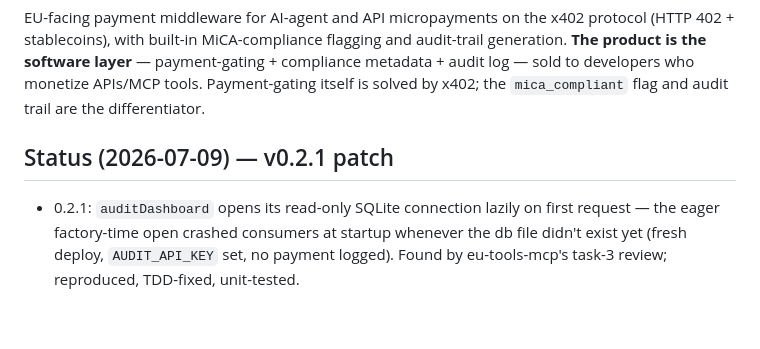
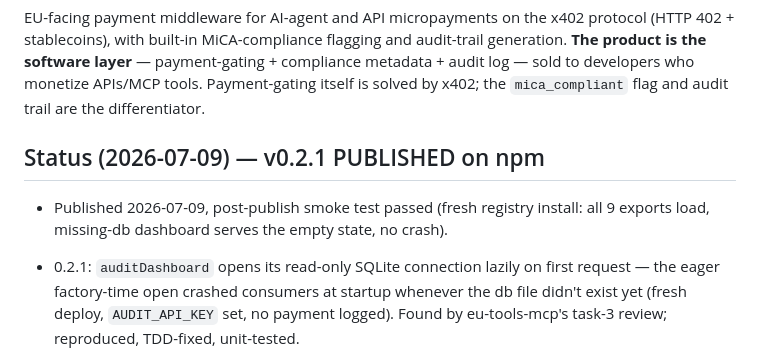
Before and after one commit to iCx6/x402-mica, a Markdown page: CLAUDE.md, the part around the change. Drawn GitHub-style; blank space fills up the shorter version.

Commit message:
Mark v0.2.1 as published on npm in CLAUDE.md
Co-Authored-By: Claude Fable 5 <noreply@anthropic.com>

```diff
--- a/CLAUDE.md
+++ b/CLAUDE.md
@@ -10,7 +10,10 @@ generation. **The product is the software layer** — payment-gating + complianc
 metadata + audit log — sold to developers who monetize APIs/MCP tools. Payment-gating
 itself is solved by x402; the `mica_compliant` flag and audit trail are the differentiator.
 
-## Status (2026-07-09) — v0.2.1 patch
+## Status (2026-07-09) — v0.2.1 PUBLISHED on npm
+
+- Published 2026-07-09, post-publish smoke test passed (fresh registry install:
+  all 9 exports load, missing-db dashboard serves the empty state, no crash).
 
 - 0.2.1: `auditDashboard` opens its read-only SQLite connection lazily on first
   request — the eager factory-time open crashed consumers at startup whenever the
```
